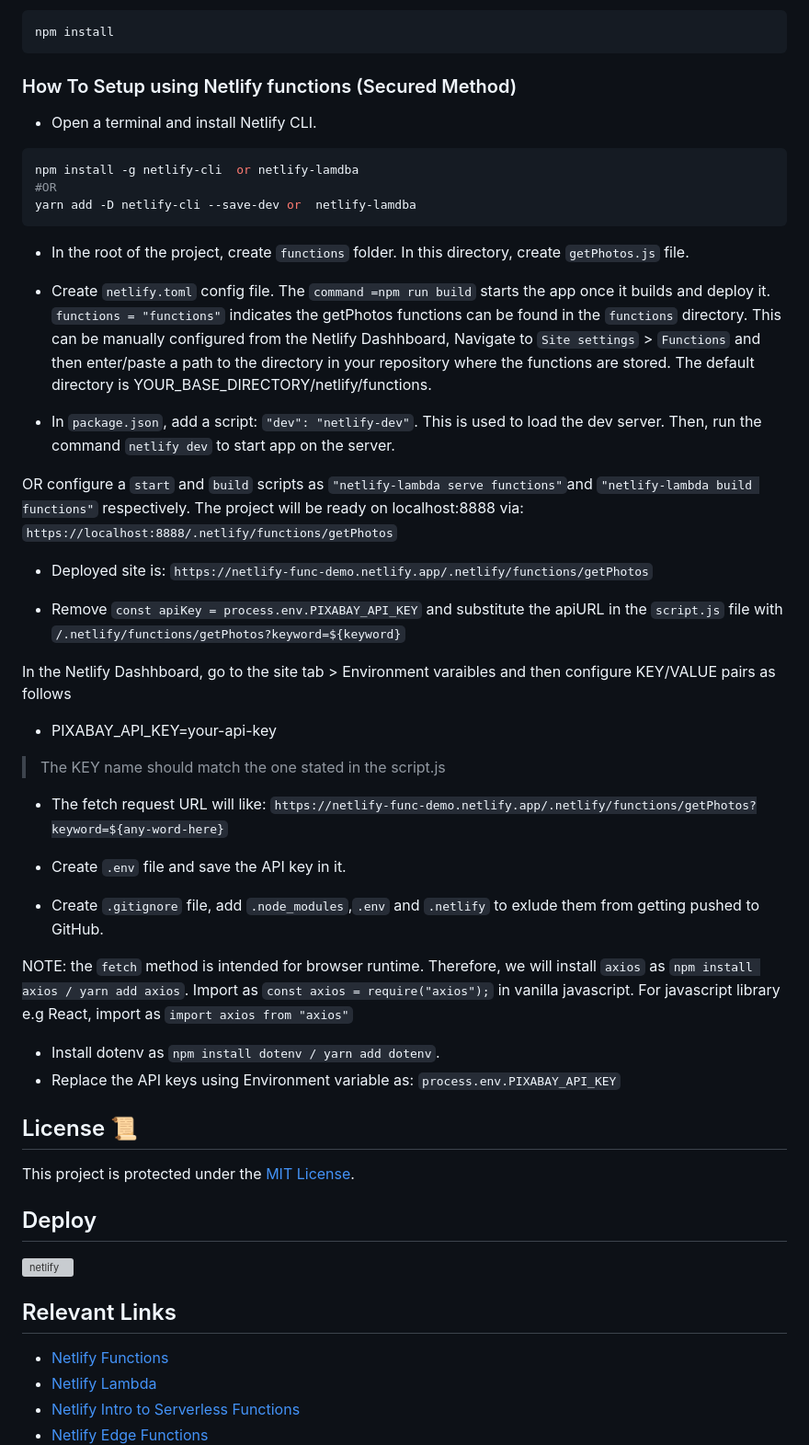
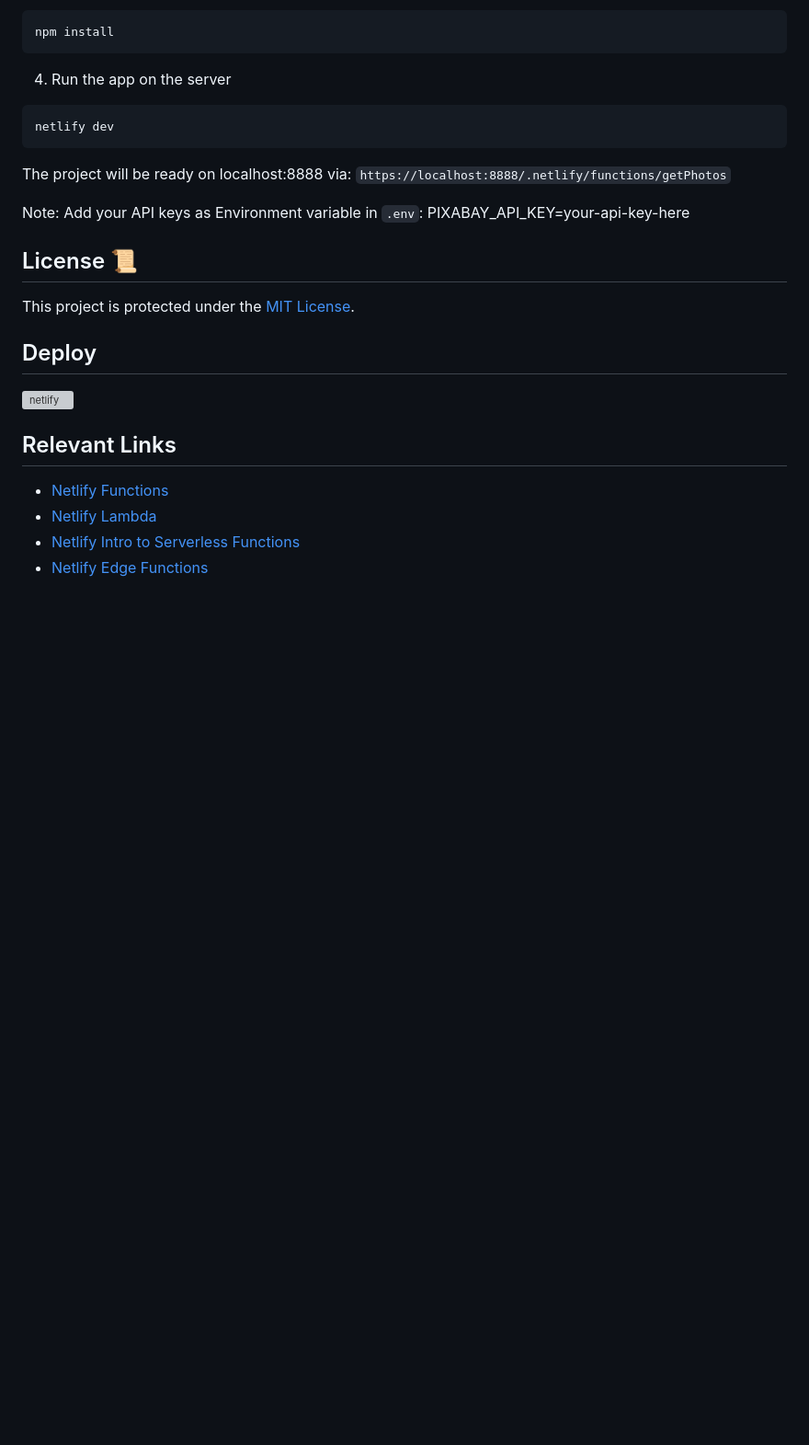
Before and after one commit to frankiefab100/netlify-serverless-functions-demo, a Markdown page: README.md, the part around the change. Shown at 92% size. Rendered like a GitHub page; blank space fills up the shorter version; grey boxes are pictures that could not be loaded.

````diff
--- a/README.md
+++ b/README.md
@@ -58,45 +58,14 @@ cd netlify-serverless-functions-demo
 npm install
 ```
 
-### How To Setup using Netlify functions (Secured Method)
--  Open a terminal and install Netlify CLI.
+4. Run the app on the server
 ```BASH
-npm install -g netlify-cli  or netlify-lamdba
-#OR
-yarn add -D netlify-cli --save-dev or  netlify-lamdba
+netlify dev
 ```
-- In the root of the project, create `functions` folder. In this directory, create `getPhotos.js` file.
-- Create `netlify.toml` config file.
-The `command =npm run build` starts the app once it builds and deploy it.
-`functions = "functions"` indicates the getPhotos functions can be found in the `functions` directory.
-This can be manually configured from the Netlify Dashhboard, Navigate to `Site settings` > `Functions` and then enter/paste a path to the directory in your repository where the functions are stored. The default directory is YOUR_BASE_DIRECTORY/netlify/functions.
-
-- In `package.json`, add a script: `"dev": "netlify-dev"`. This is used to load the dev server. Then, run the command `netlify dev` to start app on the server.
-
-OR configure a `start` and `build` scripts as `"netlify-lambda serve functions"`and `"netlify-lambda build functions"` respectively.
 The project will be ready on localhost:8888 via: `https://localhost:8888/.netlify/functions/getPhotos`
 
-- Deployed site is: `https://netlify-func-demo.netlify.app/.netlify/functions/getPhotos`
 
-- Remove `const apiKey = process.env.PIXABAY_API_KEY` and substitute the apiURL in the `script.js` file with `/.netlify/functions/getPhotos?keyword=${keyword}`
-
-In the Netlify Dashhboard, go to the site tab > Environment varaibles and then configure KEY/VALUE pairs as follows
-
-- PIXABAY_API_KEY=your-api-key
-
-> The KEY name should match the one stated in the script.js
-
-- The fetch request URL will  like:  `https://netlify-func-demo.netlify.app/.netlify/functions/getPhotos?keyword=${any-word-here}`
-
-- Create `.env` file and save the API key in it.
-- Create `.gitignore` file, add `.node_modules`,`.env`  and `.netlify` to exlude them from getting pushed to GitHub.
-
-NOTE: the `fetch` method is intended for browser runtime. Therefore, we will install `axios` as `npm install axios / yarn add axios`.
-Import as `const axios = require("axios");` in vanilla javascript. For javascript library e.g React, import as `import axios from "axios"`
-
-- Install dotenv as `npm install dotenv / yarn add dotenv`.
-- Replace the API keys using Environment variable as:
-`process.env.PIXABAY_API_KEY`
+Note: Add your API keys as Environment variable in `.env`: PIXABAY_API_KEY=your-api-key-here
 
 ## License 📜
 This project is protected under the [MIT License](./License).
````
